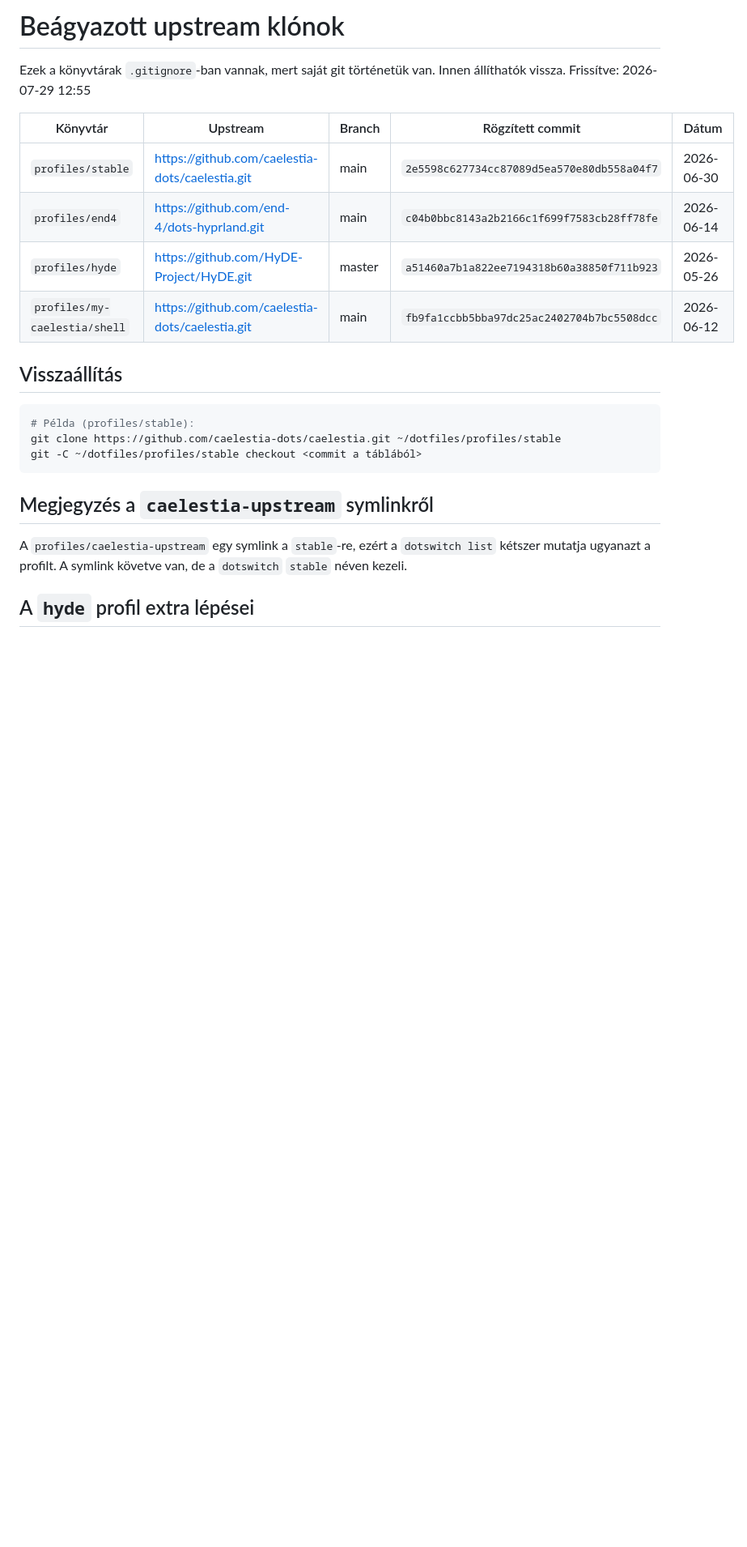
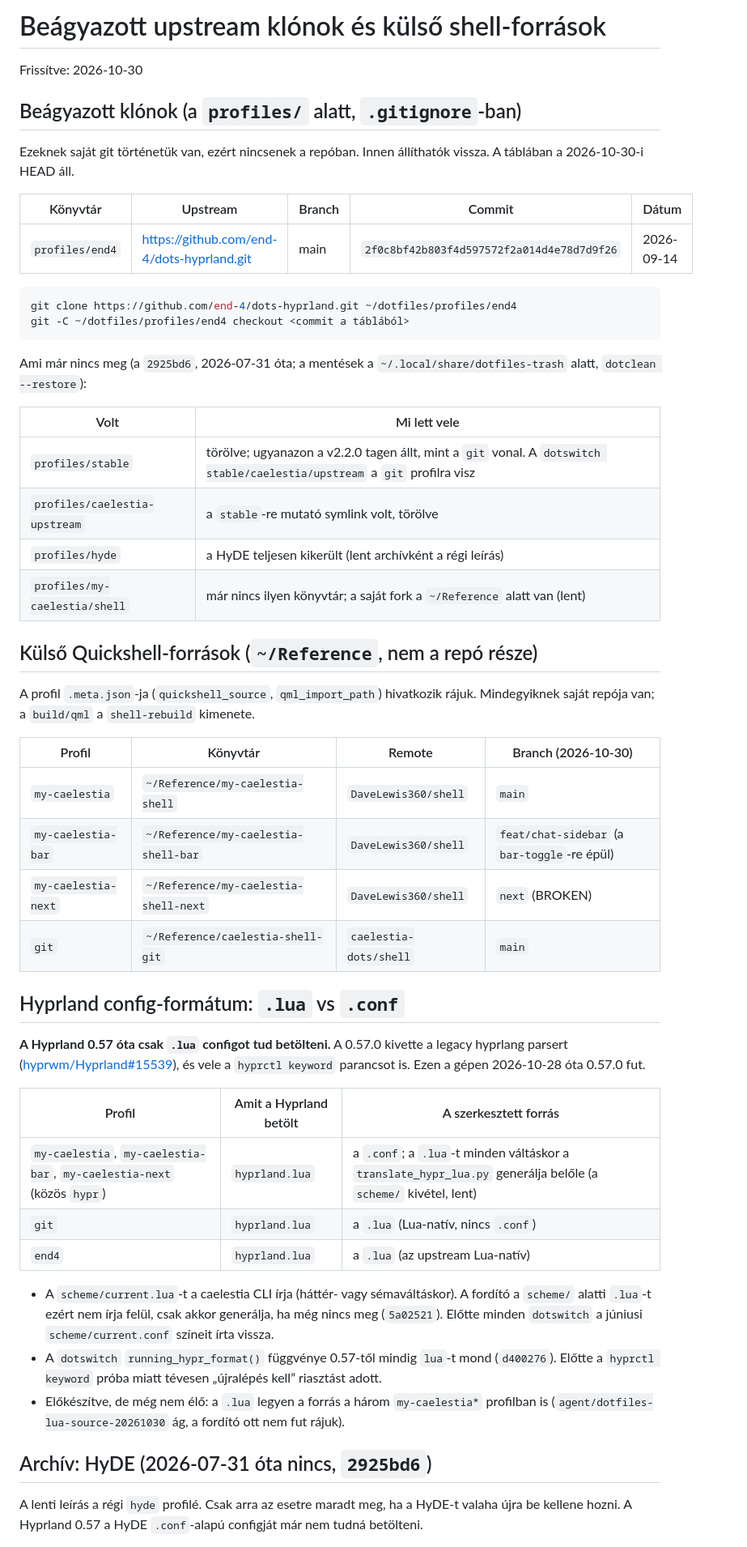
Before and after one commit to DaveLewis360/dotfiles, a Markdown page: profiles/UPSTREAM.md, the part around one of its changes. Shown at 81% size. Drawn GitHub-style; blank space fills up the shorter version.

````diff
--- a/profiles/UPSTREAM.md
+++ b/profiles/UPSTREAM.md
@@ -1,28 +1,69 @@
-# Beágyazott upstream klónok
+# Beágyazott upstream klónok és külső shell-források
 
-Ezek a könyvtárak `.gitignore`-ban vannak, mert saját git történetük van.
-Innen állíthatók vissza. Frissítve: 2026-07-29 12:55
+Frissítve: 2026-10-30
 
-| Könyvtár | Upstream | Branch | Rögzített commit | Dátum |
+## Beágyazott klónok (a `profiles/` alatt, `.gitignore`-ban)
+
+Ezeknek saját git történetük van, ezért nincsenek a repóban. Innen állíthatók
+vissza. A táblában a 2026-10-30-i HEAD áll.
+
+| Könyvtár | Upstream | Branch | Commit | Dátum |
 |---|---|---|---|---|
-| `profiles/stable` | https://github.com/caelestia-dots/caelestia.git | main | `2e5598c627734cc87089d5ea570e80db558a04f7` | 2026-06-30 |
-| `profiles/end4` | https://github.com/end-4/dots-hyprland.git | main | `c04b0bbc8143a2b2166c1f699f7583cb28ff78fe` | 2026-06-14 |
-| `profiles/hyde` | https://github.com/HyDE-Project/HyDE.git | master | `a51460a7b1a822ee7194318b60a38850f711b923` | 2026-05-26 |
-| `profiles/my-caelestia/shell` | https://github.com/caelestia-dots/caelestia.git | main | `fb9fa1ccbb5bba97dc25ac2402704b7bc5508dcc` | 2026-06-12 |
-
-## Visszaállítás
+| `profiles/end4` | https://github.com/end-4/dots-hyprland.git | main | `2f0c8bf42b803f4d597572f2a014d4e78d7d9f26` | 2026-09-14 |
 
 ```bash
-# Példa (profiles/stable):
-git clone https://github.com/caelestia-dots/caelestia.git ~/dotfiles/profiles/stable
-git -C ~/dotfiles/profiles/stable checkout <commit a táblából>
+git clone https://github.com/end-4/dots-hyprland.git ~/dotfiles/profiles/end4
+git -C ~/dotfiles/profiles/end4 checkout <commit a táblából>
 ```
 
-## Megjegyzés a `caelestia-upstream` symlinkről
+Ami már nincs meg (a `2925bd6`, 2026-07-31 óta; a mentések a
+`~/.local/share/dotfiles-trash` alatt, `dotclean --restore`):
 
-A `profiles/caelestia-upstream` egy symlink a `stable`-re, ezért a
-`dotswitch list` kétszer mutatja ugyanazt a profilt. A symlink követve van,
-de a `dotswitch` `stable` néven kezeli.
+| Volt | Mi lett vele |
+|---|---|
+| `profiles/stable` | törölve; ugyanazon a v2.2.0 tagen állt, mint a `git` vonal. A `dotswitch stable/caelestia/upstream` a `git` profilra visz |
+| `profiles/caelestia-upstream` | a `stable`-re mutató symlink volt, törölve |
+| `profiles/hyde` | a HyDE teljesen kikerült (lent archívként a régi leírás) |
+| `profiles/my-caelestia/shell` | már nincs ilyen könyvtár; a saját fork a `~/Reference` alatt van (lent) |
 
+## Külső Quickshell-források (`~/Reference`, nem a repó része)
 
-## A `hyde` profil extra lépései
+A profil `.meta.json`-ja (`quickshell_source`, `qml_import_path`) hivatkozik
+rájuk. Mindegyiknek saját repója van; a `build/qml` a `shell-rebuild` kimenete.
+
+| Profil | Könyvtár | Remote | Branch (2026-10-30) |
+|---|---|---|---|
+| `my-caelestia` | `~/Reference/my-caelestia-shell` | `DaveLewis360/shell` | `main` |
+| `my-caelestia-bar` | `~/Reference/my-caelestia-shell-bar` | `DaveLewis360/shell` | `feat/chat-sidebar` (a `bar-toggle`-re épül) |
+| `my-caelestia-next` | `~/Reference/my-caelestia-shell-next` | `DaveLewis360/shell` | `next` (BROKEN) |
+| `git` | `~/Reference/caelestia-shell-git` | `caelestia-dots/shell` | `main` |
+
+## Hyprland config-formátum: `.lua` vs `.conf`
+
+**A Hyprland 0.57 óta csak `.lua` configot tud betölteni.** A 0.57.0 kivette
+a legacy hyprlang parsert ([hyprwm/Hyprland#15539](https://github.com/hyprwm/Hyprland/pull/15539)),
+és vele a `hyprctl keyword` parancsot is. Ezen a gépen 2026-10-28 óta 0.57.0 fut.
+
+| Profil | Amit a Hyprland betölt | A szerkesztett forrás |
+|---|---|---|
+| `my-caelestia`, `my-caelestia-bar`, `my-caelestia-next` (közös `hypr`) | `hyprland.lua` | a `.conf`; a `.lua`-t minden váltáskor a `translate_hypr_lua.py` generálja belőle (a `scheme/` kivétel, lent) |
+| `git` | `hyprland.lua` | a `.lua` (Lua-natív, nincs `.conf`) |
+| `end4` | `hyprland.lua` | a `.lua` (az upstream Lua-natív) |
+
+- A `scheme/current.lua`-t a caelestia CLI írja (háttér- vagy sémaváltáskor).
+  A fordító a `scheme/` alatti `.lua`-t ezért nem írja felül, csak akkor
+  generálja, ha még nincs meg (`5a02521`). Előtte minden `dotswitch` a júniusi
+  `scheme/current.conf` színeit írta vissza.
+- A `dotswitch` `running_hypr_format()` függvénye 0.57-től mindig `lua`-t mond
+  (`d400276`). Előtte a `hyprctl keyword` próba miatt tévesen „újralépés kell”
+  riasztást adott.
+- Előkészítve, de még nem élő: a `.lua` legyen a forrás a három
+  `my-caelestia*` profilban is (`agent/dotfiles-lua-source-20261030` ág, a
+  fordító ott nem fut rájuk).
+
+## Archív: HyDE (2026-07-31 óta nincs, `2925bd6`)
+
+A lenti leírás a régi `hyde` profilé. Csak arra az esetre maradt meg, ha a
+HyDE-t valaha újra be kellene hozni. A Hyprland 0.57 a HyDE `.conf`-alapú
+configját már nem tudná betölteni.
+
````
Also changed, not shown: other parts of profiles/UPSTREAM.md (+7 -50 lines), 1 other file.
